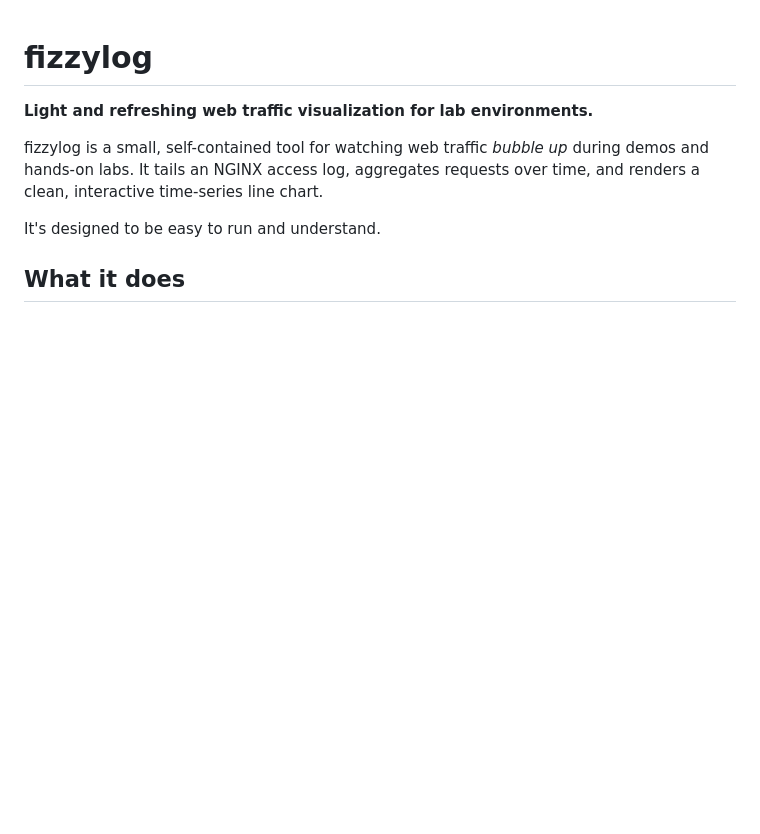
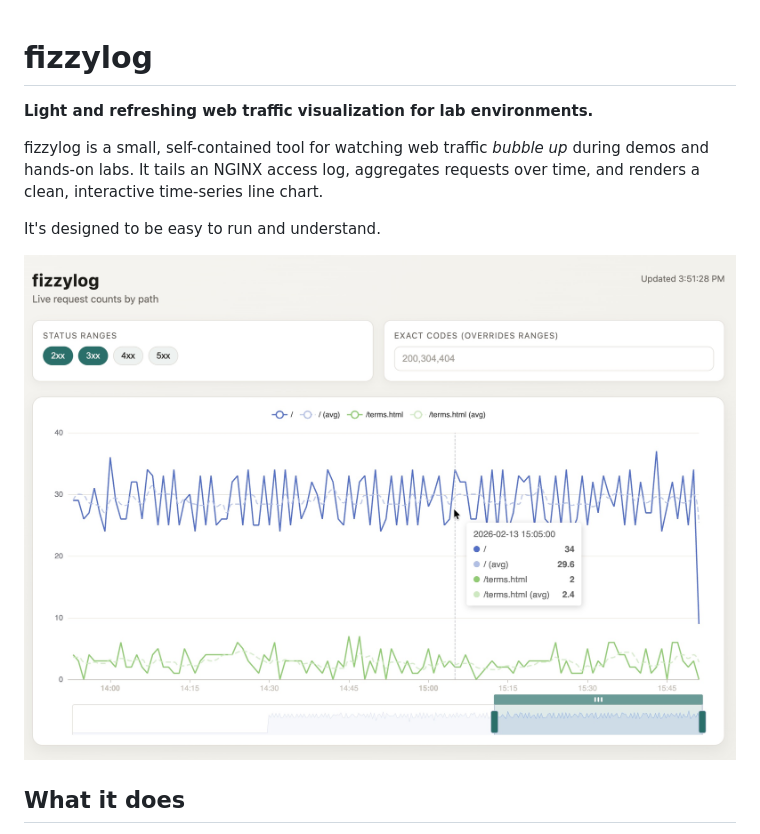
Before and after one commit to stephen-w-pracy/fizzylog, a Markdown page: README.md, the part around the change. GitHub-like rendering; pictures changed too: assets/fizzylog-screenshot.jpg (added); blank space fills up the shorter version.

Commit message:
Added fizzylog UI screenshot to README (#2)

```diff
--- a/README.md
+++ b/README.md
@@ -7,6 +7,8 @@ during demos and hands-on labs. It tails an NGINX access log, aggregates
 requests over time, and renders a clean, interactive time-series line chart.
 
 It's designed to be easy to run and understand.
+
+![Screenshot of fizzylog UI showing line chart of request counts over time.](./assets/fizzylog-screenshot.jpg)
 
 ## What it does
 
```
